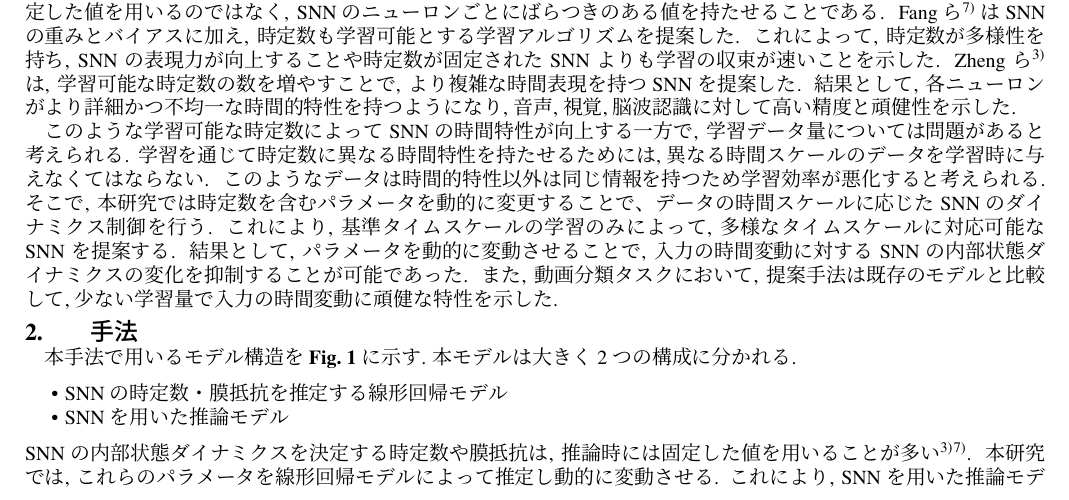
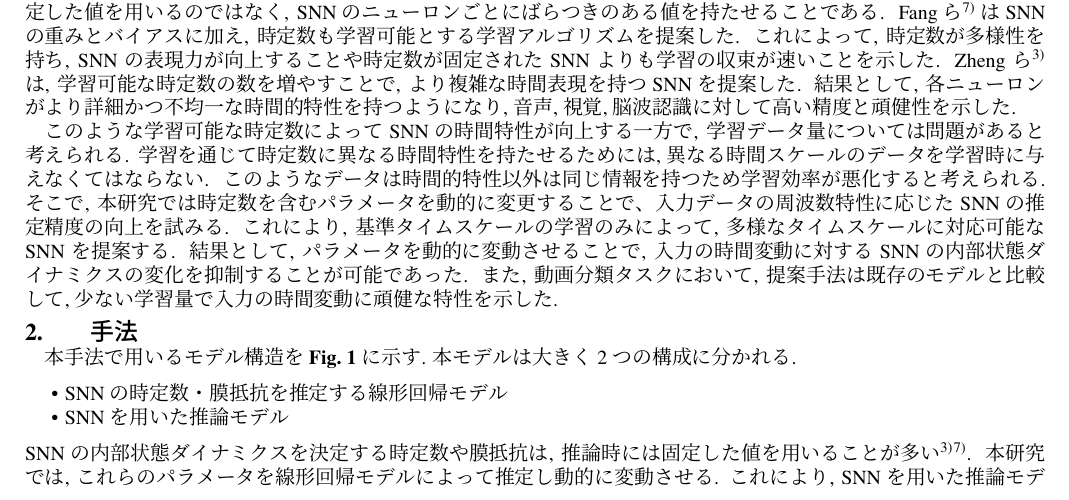
Before and after one commit to takaya-hirano-hayashibeLabo/SICE-SI, a LaTeX document (main.tex, which reads sections/section1/section1.tex): part of page 1 of 11, cut so that both start at the same text. Compiled offline with LuaLaTeX.

Commit message:
fix: owaki-sensei.sec1

```diff
--- a/sections/section1/section1.tex
+++ b/sections/section1/section1.tex
@@ -27,7 +27,7 @@ Zhengら\cite{zheng2024temporal}は, 学習可能な時定数の数を増やす
 このような学習可能な時定数によってSNNの時間特性が向上する一方で, 学習データ量については問題があると考えられる.
 学習を通じて時定数に異なる時間特性を持たせるためには, 異なる時間スケールのデータを学習時に与えなくてはならない.
 このようなデータは時間的特性以外は同じ情報を持つため学習効率が悪化すると考えられる.
-そこで, 本研究では時定数を含むパラメータを動的に変更することで、データの時間スケールに応じたSNNのダイナミクス制御を行う.
+そこで, 本研究では時定数を含むパラメータを動的に変更することで、入力データの周波数特性に応じたSNNの推定精度の向上を試みる.
 これにより, 基準タイムスケールの学習のみによって, 多様なタイムスケールに対応可能なSNNを提案する.
 結果として, パラメータを動的に変動させることで, 入力の時間変動に対するSNNの内部状態ダイナミクスの変化を抑制することが可能であった.
 また, 動画分類タスクにおいて, 提案手法は既存のモデルと比較して, 少ない学習量で入力の時間変動に頑健な特性を示した.
```
